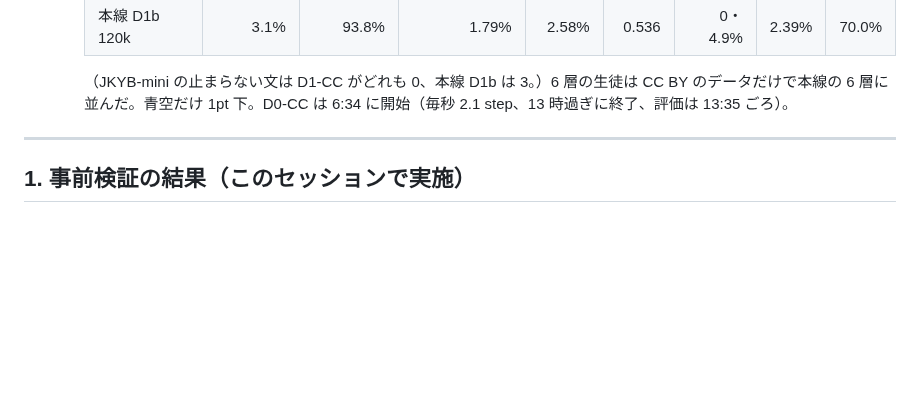
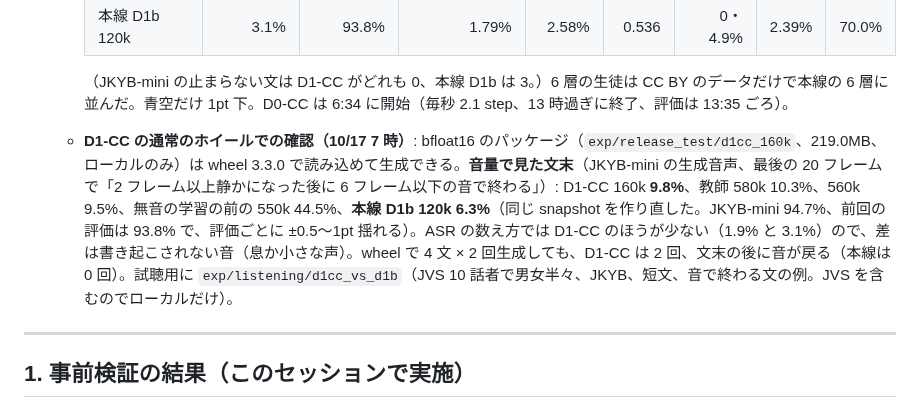
Before and after one commit to takuma104/pocket-tts-ja, a Markdown page: docs/plans/ja_finetune_plan.md, the part around the change. GitHub-like rendering; blank space fills up the shorter version.

Commit message:
D1-CC: loads and generates with the stock wheel 3.3.0; level check of the clip ends (9.8% vs the main line's 6.3%); local listening page
Co-Authored-By: Claude Opus 5.5 <noreply@anthropic.com>
Claude-Session: https://claude.ai/code/session_01JeacE8imr3xdQywkMQp4qn

```diff
--- a/docs/plans/ja_finetune_plan.md
+++ b/docs/plans/ja_finetune_plan.md
@@ -199,6 +199,7 @@ ChatGPT案をそのまま骨格にする。
     | 本線 D1b 120k | 3.1% | 93.8% | 1.79% | 2.58% | 0.536 | 0・4.9% | 2.39% | 70.0% |
 
     （JKYB-mini の止まらない文は D1-CC がどれも 0、本線 D1b は 3。）6 層の生徒は CC BY のデータだけで本線の 6 層に並んだ。青空だけ 1pt 下。D0-CC は 6:34 に開始（毎秒 2.1 step、13 時過ぎに終了、評価は 13:35 ごろ）。
+  - **D1-CC の通常のホイールでの確認（10/17 7 時）**: bfloat16 のパッケージ（`exp/release_test/d1cc_160k`、219.0MB、ローカルのみ）は wheel 3.3.0 で読み込めて生成できる。**音量で見た文末**（JKYB-mini の生成音声、最後の 20 フレームで「2 フレーム以上静かになった後に 6 フレーム以下の音で終わる」）: D1-CC 160k **9.8%**、教師 580k 10.3%、560k 9.5%、無音の学習の前の 550k 44.5%、**本線 D1b 120k 6.3%**（同じ snapshot を作り直した。JKYB-mini 94.7%、前回の評価は 93.8% で、評価ごとに ±0.5〜1pt 揺れる）。ASR の数え方では D1-CC のほうが少ない（1.9% と 3.1%）ので、差は書き起こされない音（息か小さな声）。wheel で 4 文 × 2 回生成しても、D1-CC は 2 回、文末の後に音が戻る（本線は 0 回）。試聴用に `exp/listening/d1cc_vs_d1b`（JVS 10 話者で男女半々、JKYB、短文、音で終わる文の例。JVS を含むのでローカルだけ）。
 
 ---
 
```
